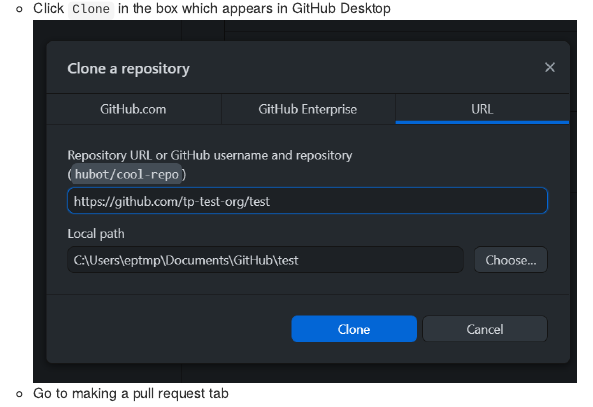
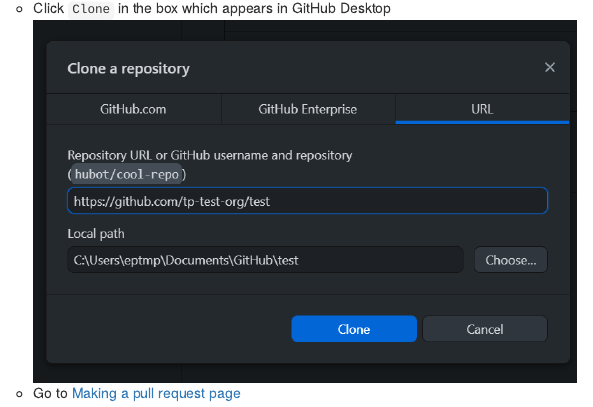
Before and after one commit to remlapmot/git-and-github-for-os, an R Markdown document (04-git-and-github-workflow.Rmd): the page in a window 1100 px wide, from 950 px down. Rendered offline with R 4.5, knitr and Pandoc, with nearby package versions; drawn as R Markdown's standard HTML page in place of the format the file asks for.

Commit message:
Fix 'tab' to link to page

````diff
--- a/04-git-and-github-workflow.Rmd
+++ b/04-git-and-github-workflow.Rmd
@@ -28,4 +28,4 @@
     ```{r, out.width = "65%"}
     knitr::include_graphics("img/gd-clone-box.png")
     ```
-  - Go to making a pull request tab
+  - Go to [Making a pull request page](#making-a-pull-request)
````
